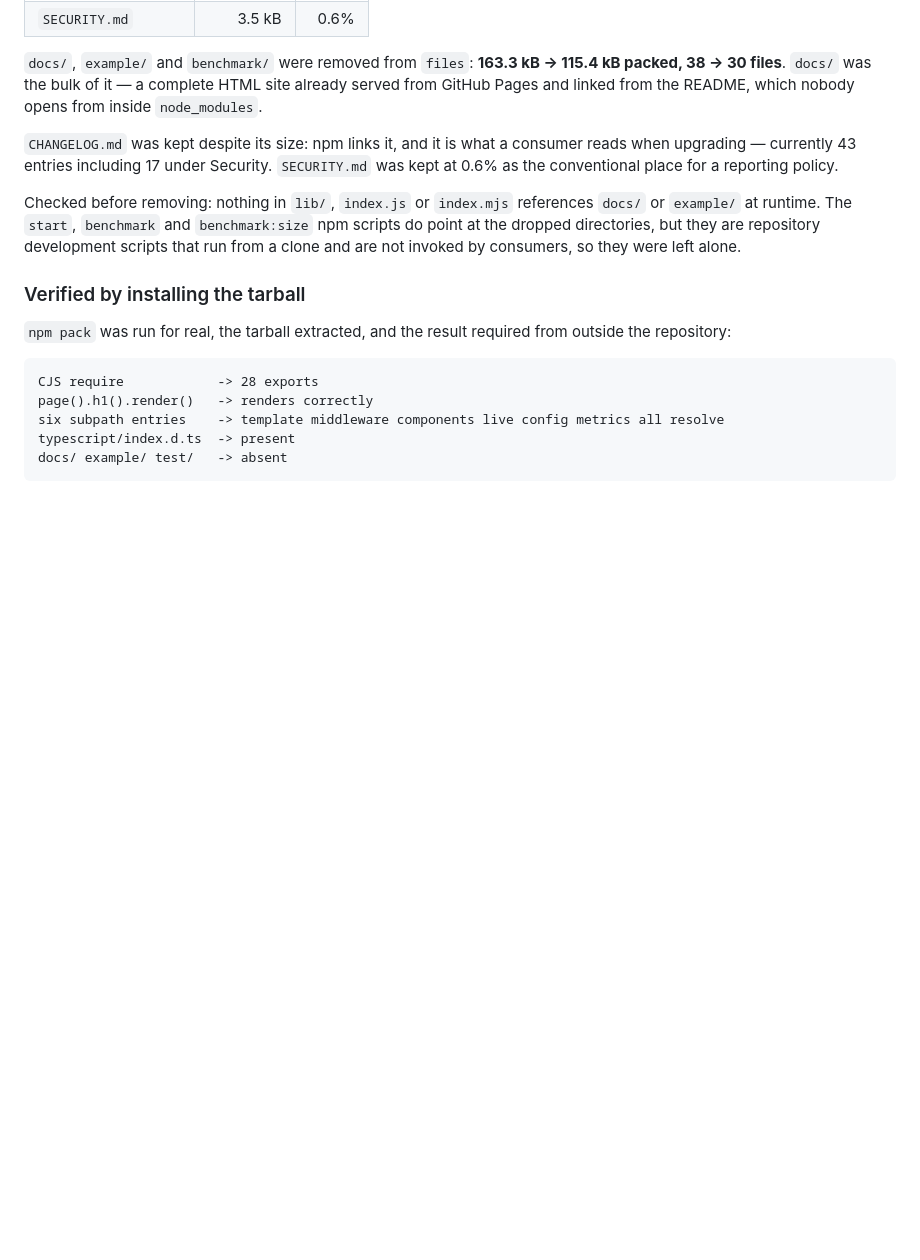
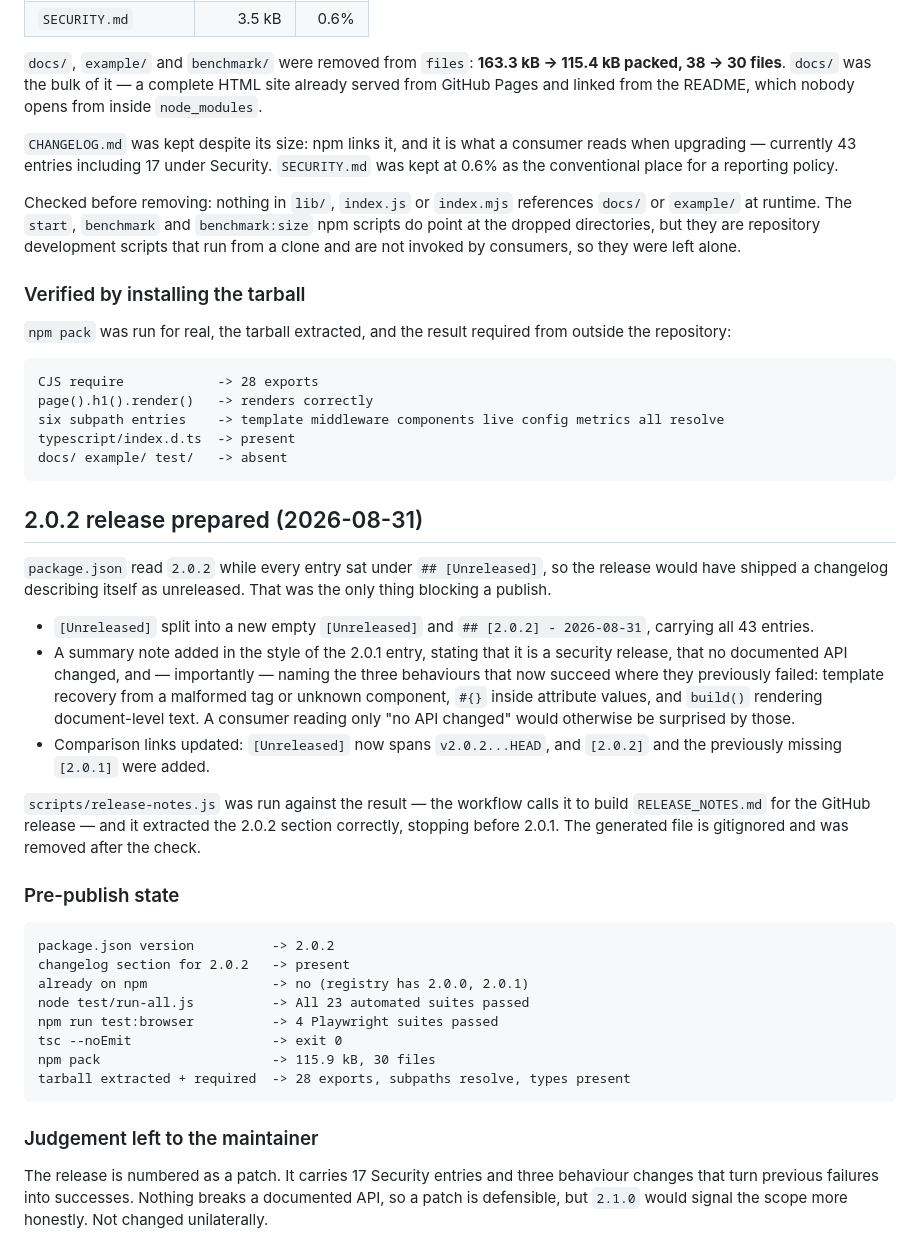
Before and after one commit to 0trebor0/buildhtml, a Markdown page: TASK_PROGRESS.md, the part around the change. Drawn GitHub-style; blank space fills up the shorter version.

````diff
--- a/TASK_PROGRESS.md
+++ b/TASK_PROGRESS.md
@@ -2093,3 +2093,45 @@ six subpath entries    -> template middleware components live config metrics all
 typescript/index.d.ts  -> present
 docs/ example/ test/   -> absent
 ```
+
+## 2.0.2 release prepared (2026-08-31)
+
+`package.json` read `2.0.2` while every entry sat under `## [Unreleased]`, so the
+release would have shipped a changelog describing itself as unreleased. That was
+the only thing blocking a publish.
+
+- `[Unreleased]` split into a new empty `[Unreleased]` and
+  `## [2.0.2] - 2026-08-31`, carrying all 43 entries.
+- A summary note added in the style of the 2.0.1 entry, stating that it is a
+  security release, that no documented API changed, and — importantly — naming
+  the three behaviours that now succeed where they previously failed: template
+  recovery from a malformed tag or unknown component, `#{}` inside attribute
+  values, and `build()` rendering document-level text. A consumer reading only
+  "no API changed" would otherwise be surprised by those.
+- Comparison links updated: `[Unreleased]` now spans `v2.0.2...HEAD`, and
+  `[2.0.2]` and the previously missing `[2.0.1]` were added.
+
+`scripts/release-notes.js` was run against the result — the workflow calls it to
+build `RELEASE_NOTES.md` for the GitHub release — and it extracted the 2.0.2
+section correctly, stopping before 2.0.1. The generated file is gitignored and
+was removed after the check.
+
+### Pre-publish state
+
+```
+package.json version          -> 2.0.2
+changelog section for 2.0.2   -> present
+already on npm                -> no (registry has 2.0.0, 2.0.1)
+node test/run-all.js          -> All 23 automated suites passed
+npm run test:browser          -> 4 Playwright suites passed
+tsc --noEmit                  -> exit 0
+npm pack                      -> 115.9 kB, 30 files
+tarball extracted + required  -> 28 exports, subpaths resolve, types present
+```
+
+### Judgement left to the maintainer
+
+The release is numbered as a patch. It carries 17 Security entries and three
+behaviour changes that turn previous failures into successes. Nothing breaks a
+documented API, so a patch is defensible, but `2.1.0` would signal the scope
+more honestly. Not changed unilaterally.
````
Also changed, not shown: CHANGELOG.md (+16 -1 lines).
